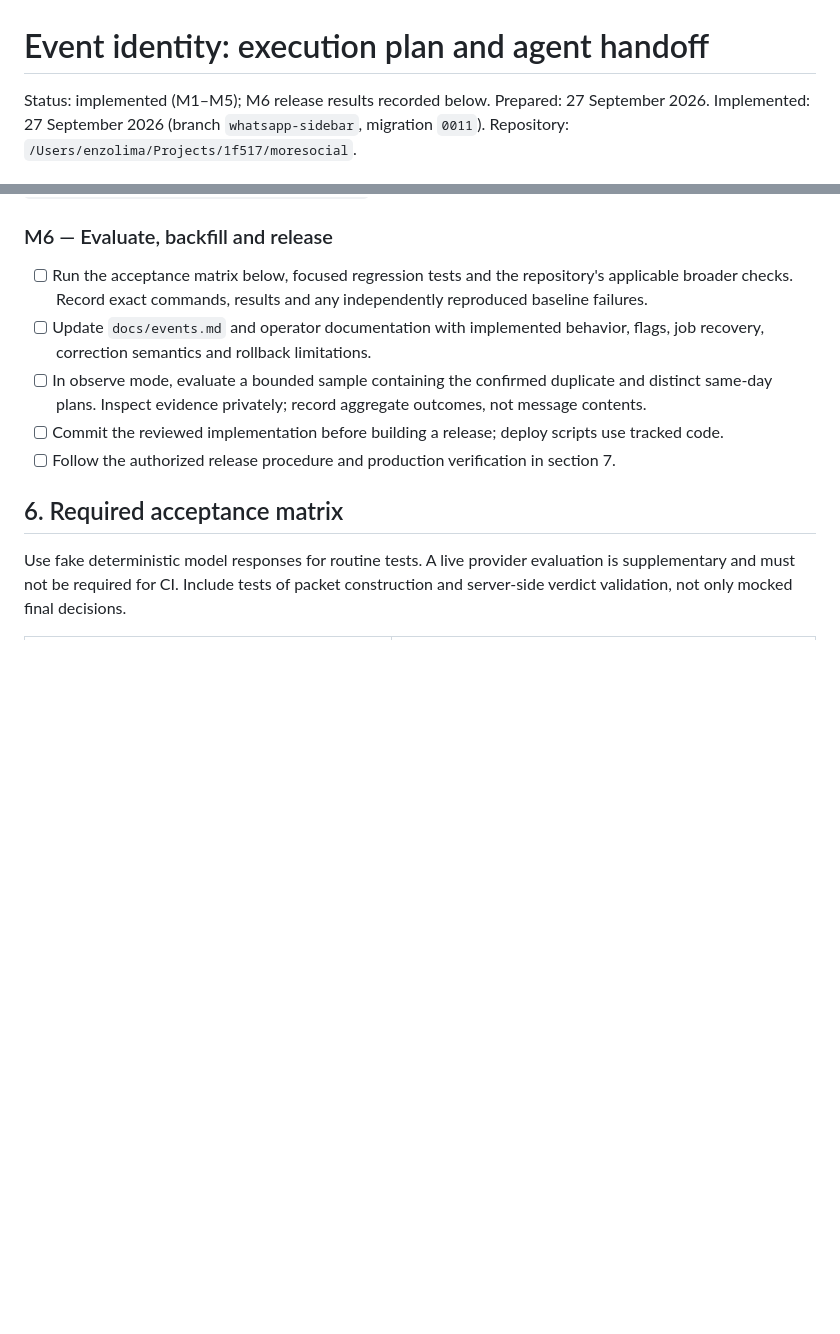
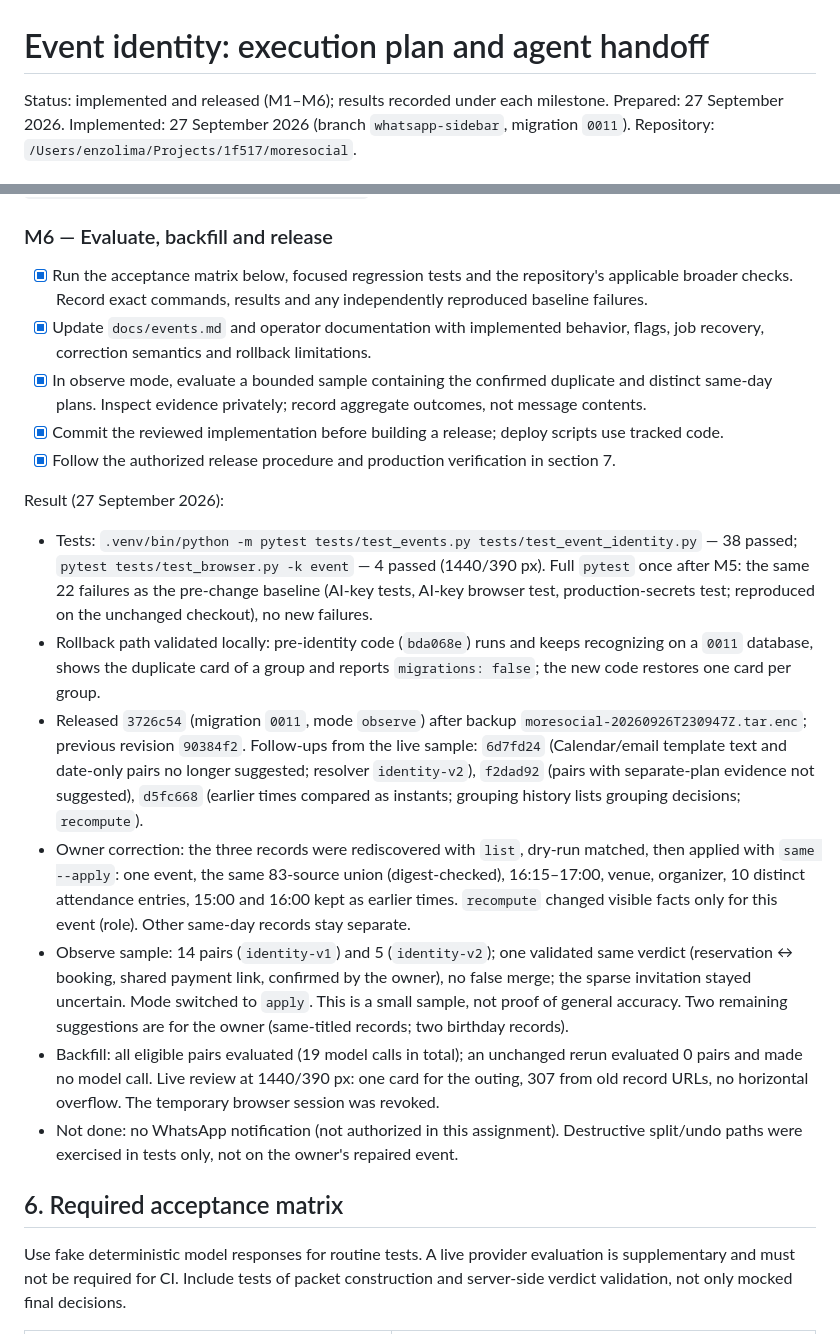
Before and after one commit to errslima/moresocial, a Markdown page: docs/event-identity-execution-plan.md, 2 parts joined by grey strips. Drawn GitHub-style; blank space fills up the shorter version.

Commit message:
Record event identity release and live verification
Co-Authored-By: Claude Opus 5.5 <noreply@anthropic.com>

```diff
--- a/docs/event-identity-execution-plan.md
+++ b/docs/event-identity-execution-plan.md
@@ -1,6 +1,6 @@
 # Event identity: execution plan and agent handoff
 
-Status: implemented (M1–M5); M6 release results recorded below.
+Status: implemented and released (M1–M6); results recorded under each milestone.
 Prepared: 27 September 2026. Implemented: 27 September 2026 (branch `whatsapp-sidebar`, migration `0011`).
 Repository: `/Users/enzolima/Projects/1f517/moresocial`.
 
@@ -362,14 +362,43 @@ with GET previews), templates `events.html`, `event.html`, `event_split.html`, `
 
 ### M6 — Evaluate, backfill and release
 
-- [ ] Run the acceptance matrix below, focused regression tests and the repository's applicable
+- [x] Run the acceptance matrix below, focused regression tests and the repository's applicable
   broader checks. Record exact commands, results and any independently reproduced baseline failures.
-- [ ] Update `docs/events.md` and operator documentation with implemented behavior, flags,
+- [x] Update `docs/events.md` and operator documentation with implemented behavior, flags,
   job recovery, correction semantics and rollback limitations.
-- [ ] In observe mode, evaluate a bounded sample containing the confirmed duplicate and distinct
+- [x] In observe mode, evaluate a bounded sample containing the confirmed duplicate and distinct
   same-day plans. Inspect evidence privately; record aggregate outcomes, not message contents.
-- [ ] Commit the reviewed implementation before building a release; deploy scripts use tracked code.
-- [ ] Follow the authorized release procedure and production verification in section 7.
+- [x] Commit the reviewed implementation before building a release; deploy scripts use tracked code.
+- [x] Follow the authorized release procedure and production verification in section 7.
+
+Result (27 September 2026):
+
+- Tests: `.venv/bin/python -m pytest tests/test_events.py tests/test_event_identity.py` — 38 passed;
+  `pytest tests/test_browser.py -k event` — 4 passed (1440/390 px). Full `pytest` once after M5:
+  the same 22 failures as the pre-change baseline (AI-key tests, AI-key browser test,
+  production-secrets test; reproduced on the unchanged checkout), no new failures.
+- Rollback path validated locally: pre-identity code (`bda068e`) runs and keeps recognizing on a
+  `0011` database, shows the duplicate card of a group and reports `migrations: false`; the new
+  code restores one card per group.
+- Released `3726c54` (migration `0011`, mode `observe`) after backup
+  `moresocial-20260926T230947Z.tar.enc`; previous revision `90384f2`. Follow-ups from the live
+  sample: `6d7fd24` (Calendar/email template text and date-only pairs no longer suggested;
+  resolver `identity-v2`), `f2dad92` (pairs with separate-plan evidence not suggested), `d5fc668`
+  (earlier times compared as instants; grouping history lists grouping decisions; `recompute`).
+- Owner correction: the three records were rediscovered with `list`, dry-run matched, then applied
+  with `same --apply`: one event, the same 83-source union (digest-checked), 16:15–17:00, venue,
+  organizer, 10 distinct attendance entries, 15:00 and 16:00 kept as earlier times. `recompute`
+  changed visible facts only for this event (role). Other same-day records stay separate.
+- Observe sample: 14 pairs (`identity-v1`) and 5 (`identity-v2`); one validated same verdict
+  (reservation ↔ booking, shared payment link, confirmed by the owner), no false merge; the sparse
+  invitation stayed uncertain. Mode switched to `apply`. This is a small sample, not proof of
+  general accuracy. Two remaining suggestions are for the owner (same-titled records; two
+  birthday records).
+- Backfill: all eligible pairs evaluated (19 model calls in total); an unchanged rerun evaluated 0
+  pairs and made no model call. Live review at 1440/390 px: one card for the outing, 307 from
+  old record URLs, no horizontal overflow. The temporary browser session was revoked.
+- Not done: no WhatsApp notification (not authorized in this assignment). Destructive
+  split/undo paths were exercised in tests only, not on the owner's repaired event.
 
 ## 6. Required acceptance matrix
 
```
Also changed, not shown: docs/implementation-status.md (+10 -0 lines).
